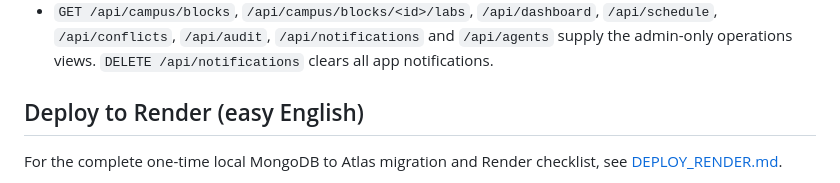
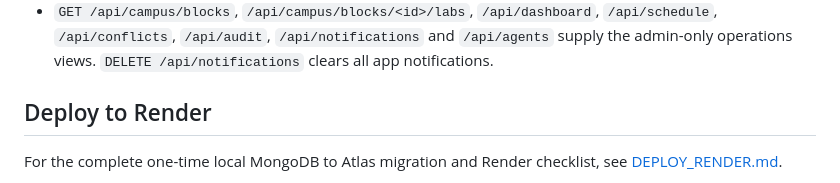
Before and after one commit to Krishna-1330/ai_campus_event_planner, a Markdown page: README.md, the part around the change. Rendered like a GitHub page.

```diff
--- a/README.md
+++ b/README.md
@@ -123,7 +123,7 @@ For equipment, all overlapping locked quantities are subtracted from `total_quan
 - `POST /api/auth/assignments/<assignment_id>/respond` lets a faculty/volunteer accept or decline their own assignment (`{"decision": "accept"}` or `{"decision": "decline"}`).
 - `GET /api/campus/blocks`, `/api/campus/blocks/<id>/labs`, `/api/dashboard`, `/api/schedule`, `/api/conflicts`, `/api/audit`, `/api/notifications` and `/api/agents` supply the admin-only operations views. `DELETE /api/notifications` clears all app notifications.
 
-## Deploy to Render (easy English)
+## Deploy to Render
 
 For the complete one-time local MongoDB to Atlas migration and Render checklist, see [DEPLOY_RENDER.md](DEPLOY_RENDER.md).
 
```
